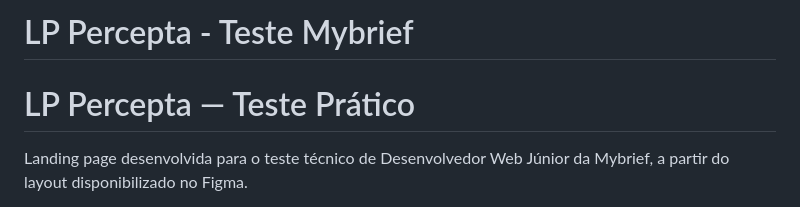
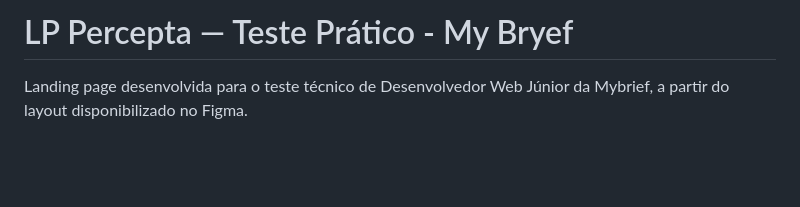
Before and after one commit to Fernandocardoso65/lP-percepta-teste, a Markdown page: README.md, the part around the change. Rendered like a GitHub page; blank space fills up the shorter version.

```diff
--- a/README.md
+++ b/README.md
@@ -1,6 +1,4 @@
-# LP Percepta - Teste Mybrief
-
-# LP Percepta — Teste Prático
+# LP Percepta — Teste Prático - My Bryef
 
 Landing page desenvolvida para o teste técnico de Desenvolvedor Web Júnior da Mybrief, a partir do layout disponibilizado no Figma.
 
```
